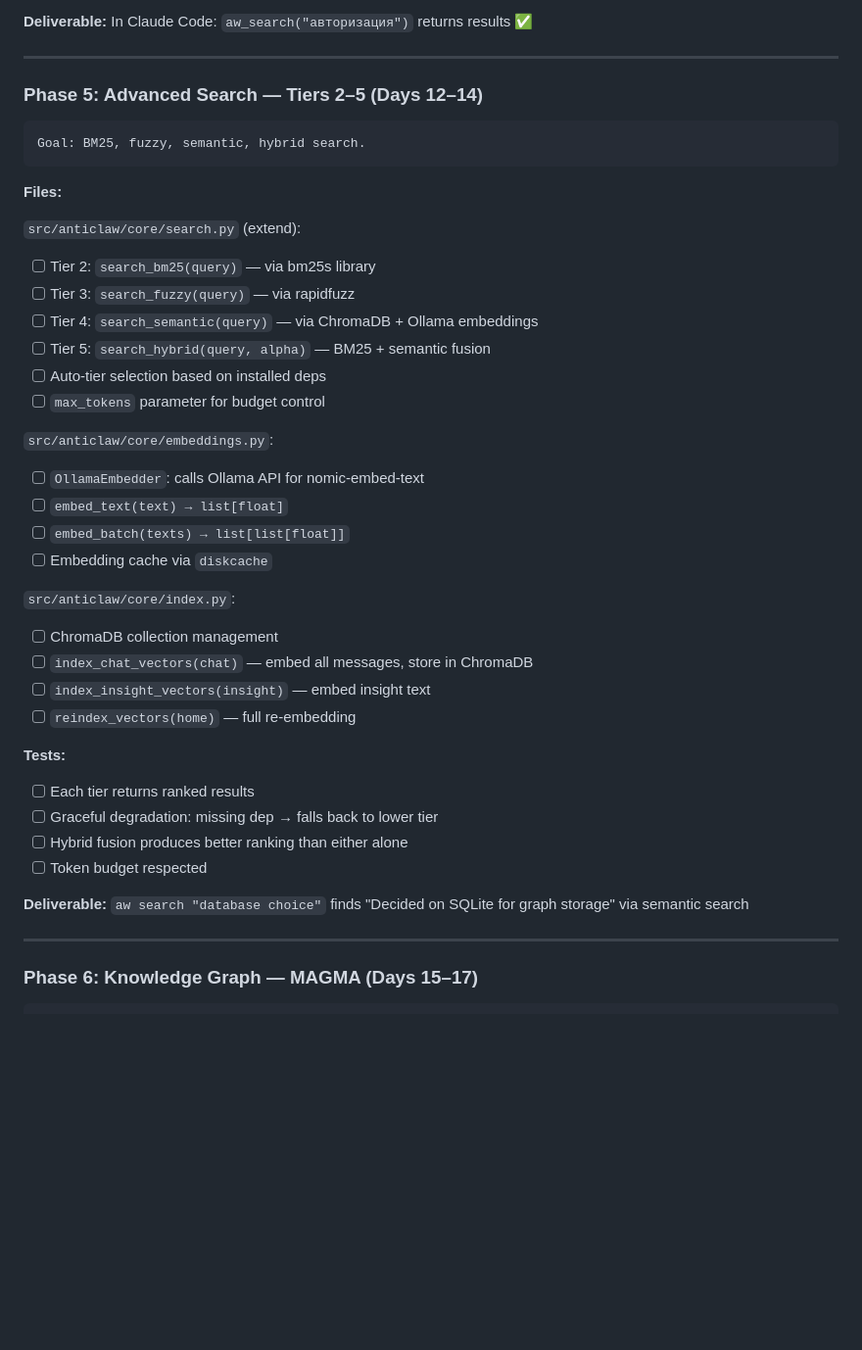
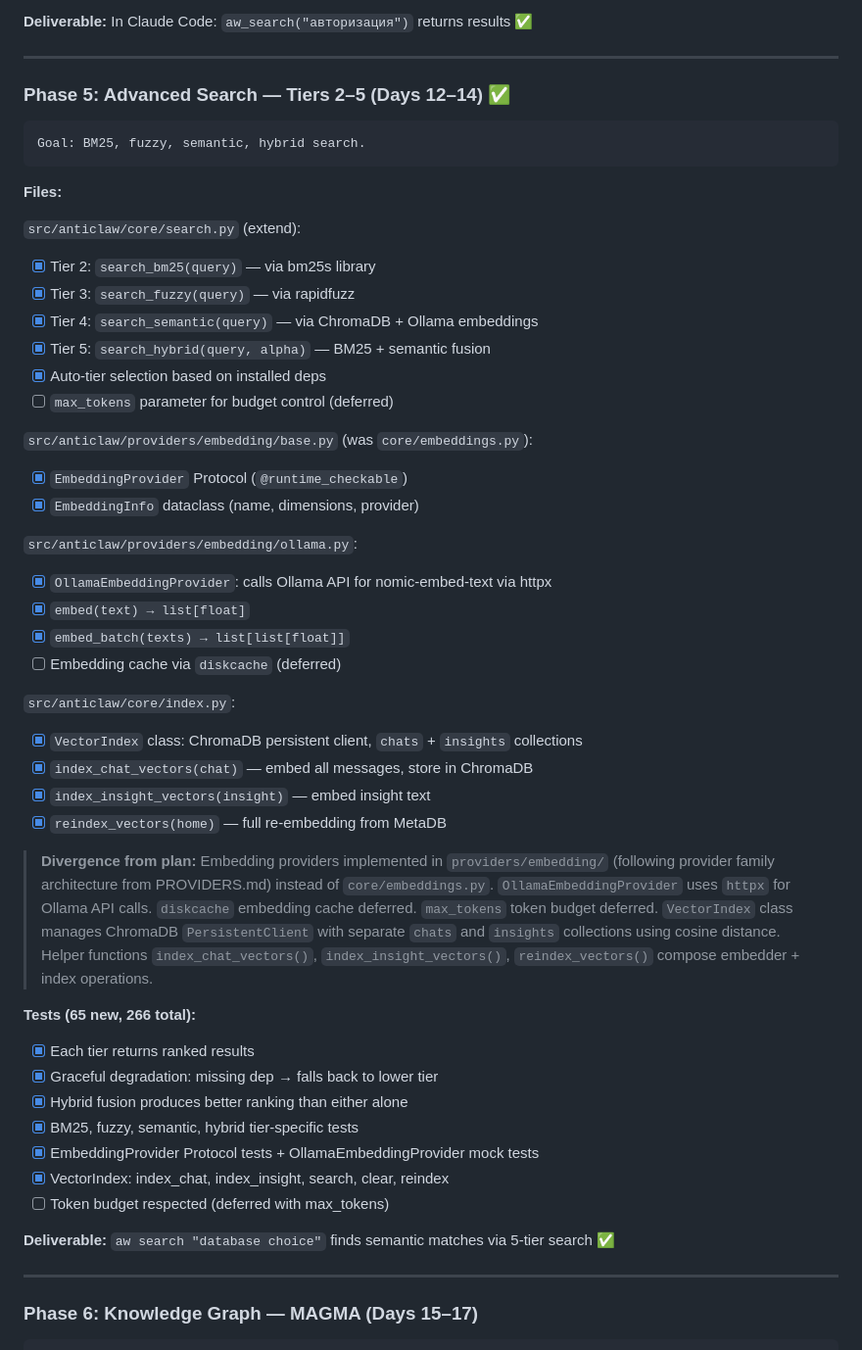
Before and after one commit to Goga74/AnticLaw, a Markdown page: docs/PLAN.md, the part around the change. Shown at 98% size. GitHub-like rendering; blank space fills up the shorter version.

Commit message:
docs: update for phase 5 completion
Mark Phase 5 items complete in PLAN.md with divergence notes
(embedding providers in providers/embedding/, deferred max_tokens
and diskcache). Update SPEC.md: ✅ marks for index.py, search.py,
embedding providers; mark v0.2 roadmap complete.

Co-Authored-By: Claude Opus 4.6 <noreply@anthropic.com>

````diff
--- a/docs/PLAN.md
+++ b/docs/PLAN.md
@@ -412,7 +412,7 @@ Goal: Claude Code can search and save to AnticLaw.
 
 ---
 
-### Phase 5: Advanced Search — Tiers 2–5 (Days 12–14)
+### Phase 5: Advanced Search — Tiers 2–5 (Days 12–14) ✅
 
 ```
 Goal: BM25, fuzzy, semantic, hybrid search.
@@ -421,32 +421,41 @@ Goal: BM25, fuzzy, semantic, hybrid search.
 **Files:**
 
 `src/anticlaw/core/search.py` (extend):
-- [ ] Tier 2: `search_bm25(query)` — via bm25s library
-- [ ] Tier 3: `search_fuzzy(query)` — via rapidfuzz
-- [ ] Tier 4: `search_semantic(query)` — via ChromaDB + Ollama embeddings
-- [ ] Tier 5: `search_hybrid(query, alpha)` — BM25 + semantic fusion
-- [ ] Auto-tier selection based on installed deps
-- [ ] `max_tokens` parameter for budget control
+- [x] Tier 2: `search_bm25(query)` — via bm25s library
+- [x] Tier 3: `search_fuzzy(query)` — via rapidfuzz
+- [x] Tier 4: `search_semantic(query)` — via ChromaDB + Ollama embeddings
+- [x] Tier 5: `search_hybrid(query, alpha)` — BM25 + semantic fusion
+- [x] Auto-tier selection based on installed deps
+- [ ] `max_tokens` parameter for budget control (deferred)
 
-`src/anticlaw/core/embeddings.py`:
-- [ ] `OllamaEmbedder`: calls Ollama API for nomic-embed-text
-- [ ] `embed_text(text) → list[float]`
-- [ ] `embed_batch(texts) → list[list[float]]`
-- [ ] Embedding cache via `diskcache`
+`src/anticlaw/providers/embedding/base.py` (was `core/embeddings.py`):
+- [x] `EmbeddingProvider` Protocol (`@runtime_checkable`)
+- [x] `EmbeddingInfo` dataclass (name, dimensions, provider)
+
+`src/anticlaw/providers/embedding/ollama.py`:
+- [x] `OllamaEmbeddingProvider`: calls Ollama API for nomic-embed-text via httpx
+- [x] `embed(text) → list[float]`
+- [x] `embed_batch(texts) → list[list[float]]`
+- [ ] Embedding cache via `diskcache` (deferred)
 
 `src/anticlaw/core/index.py`:
-- [ ] ChromaDB collection management
-- [ ] `index_chat_vectors(chat)` — embed all messages, store in ChromaDB
-- [ ] `index_insight_vectors(insight)` — embed insight text
-- [ ] `reindex_vectors(home)` — full re-embedding
+- [x] `VectorIndex` class: ChromaDB persistent client, `chats` + `insights` collections
+- [x] `index_chat_vectors(chat)` — embed all messages, store in ChromaDB
+- [x] `index_insight_vectors(insight)` — embed insight text
+- [x] `reindex_vectors(home)` — full re-embedding from MetaDB
 
-**Tests:**
-- [ ] Each tier returns ranked results
-- [ ] Graceful degradation: missing dep → falls back to lower tier
-- [ ] Hybrid fusion produces better ranking than either alone
-- [ ] Token budget respected
+> **Divergence from plan:** Embedding providers implemented in `providers/embedding/` (following provider family architecture from PROVIDERS.md) instead of `core/embeddings.py`. `OllamaEmbeddingProvider` uses `httpx` for Ollama API calls. `diskcache` embedding cache deferred. `max_tokens` token budget deferred. `VectorIndex` class manages ChromaDB `PersistentClient` with separate `chats` and `insights` collections using cosine distance. Helper functions `index_chat_vectors()`, `index_insight_vectors()`, `reindex_vectors()` compose embedder + index operations.
 
-**Deliverable:** `aw search "database choice"` finds "Decided on SQLite for graph storage" via semantic search
+**Tests (65 new, 266 total):**
+- [x] Each tier returns ranked results
+- [x] Graceful degradation: missing dep → falls back to lower tier
+- [x] Hybrid fusion produces better ranking than either alone
+- [x] BM25, fuzzy, semantic, hybrid tier-specific tests
+- [x] EmbeddingProvider Protocol tests + OllamaEmbeddingProvider mock tests
+- [x] VectorIndex: index_chat, index_insight, search, clear, reindex
+- [ ] Token budget respected (deferred with max_tokens)
+
+**Deliverable:** `aw search "database choice"` finds semantic matches via 5-tier search ✅
 
 ---
 
````
Also changed, not shown: docs/SPEC.md (+11 -11 lines).
